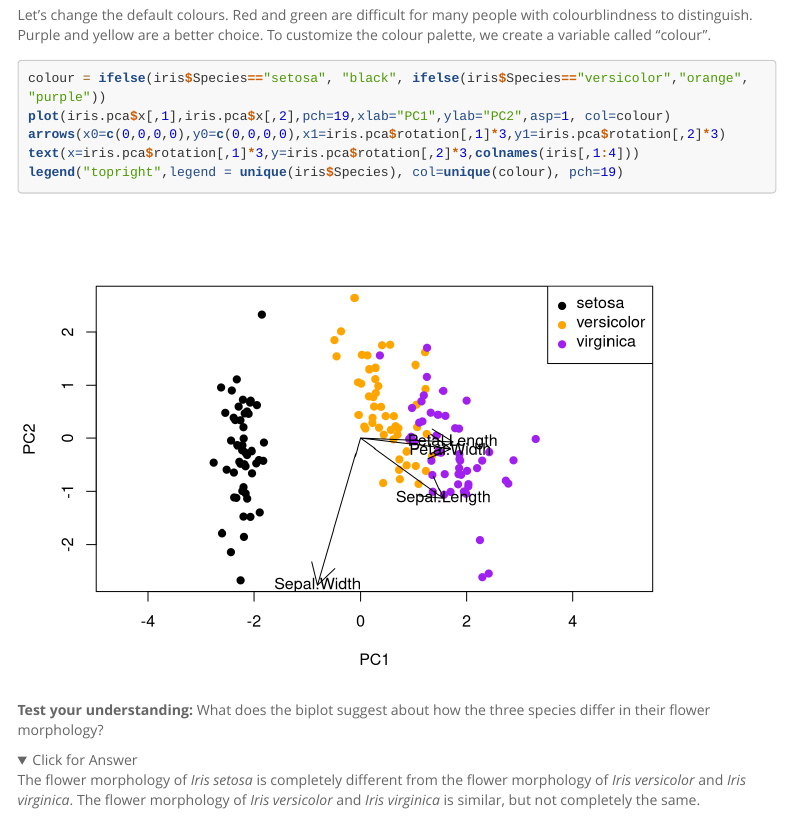
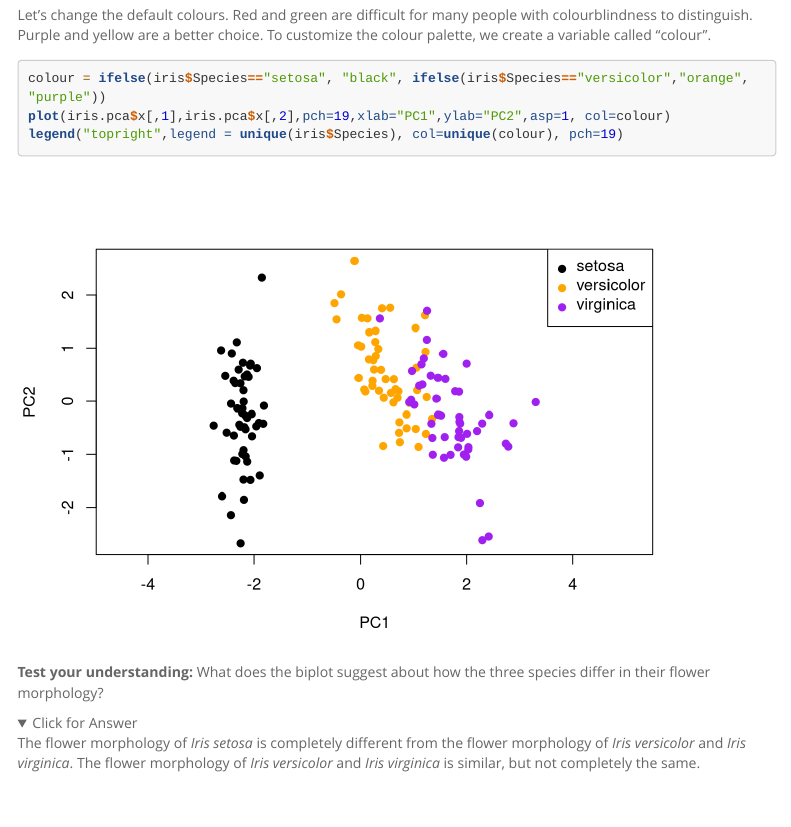
Before and after one commit to ShaunTurney/BIOL2060, an R Markdown document (PCA.Rmd): the page in a window 1100 px wide, from 10110 px down. Rendered offline with R 4.5, knitr and Pandoc, with nearby package versions; folded parts are opened; some code elsewhere in the file could not run offline; menus at the side of the page are left out; long lines of code are wrapped.

Commit message:
Fixed a plot

````diff
--- a/PCA.Rmd
+++ b/PCA.Rmd
@@ -269,8 +269,6 @@ Let's change the default colours. Red and green are difficult for many people wi
 ```{r nicer plot colours}
 colour = ifelse(iris$Species=="setosa", "black", ifelse(iris$Species=="versicolor","orange", "purple"))
 plot(iris.pca$x[,1],iris.pca$x[,2],pch=19,xlab="PC1",ylab="PC2",asp=1, col=colour)
-arrows(x0=c(0,0,0,0),y0=c(0,0,0,0),x1=iris.pca$rotation[,1]*3,y1=iris.pca$rotation[,2]*3)
-text(x=iris.pca$rotation[,1]*3,y=iris.pca$rotation[,2]*3,colnames(iris[,1:4]))
 legend("topright",legend = unique(iris$Species), col=unique(colour), pch=19)
 ```
 
````
Also changed, not shown: 1 other file.
